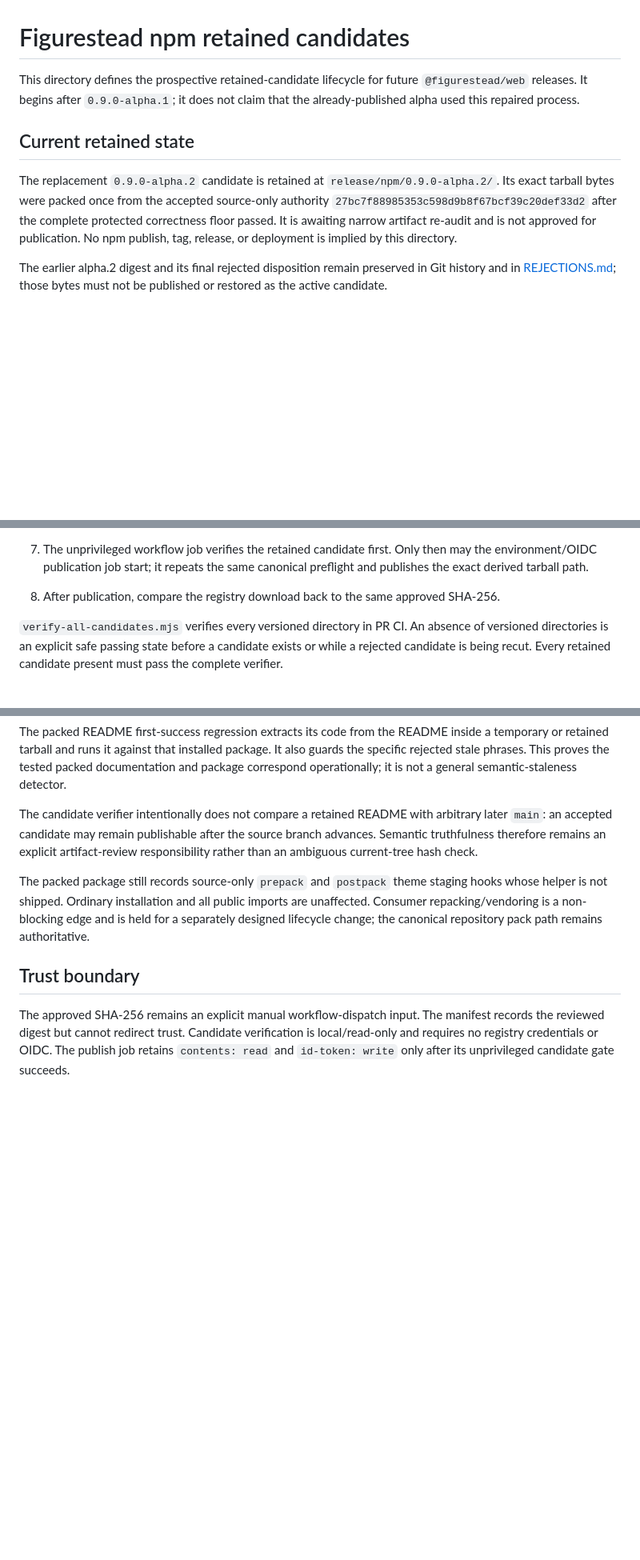
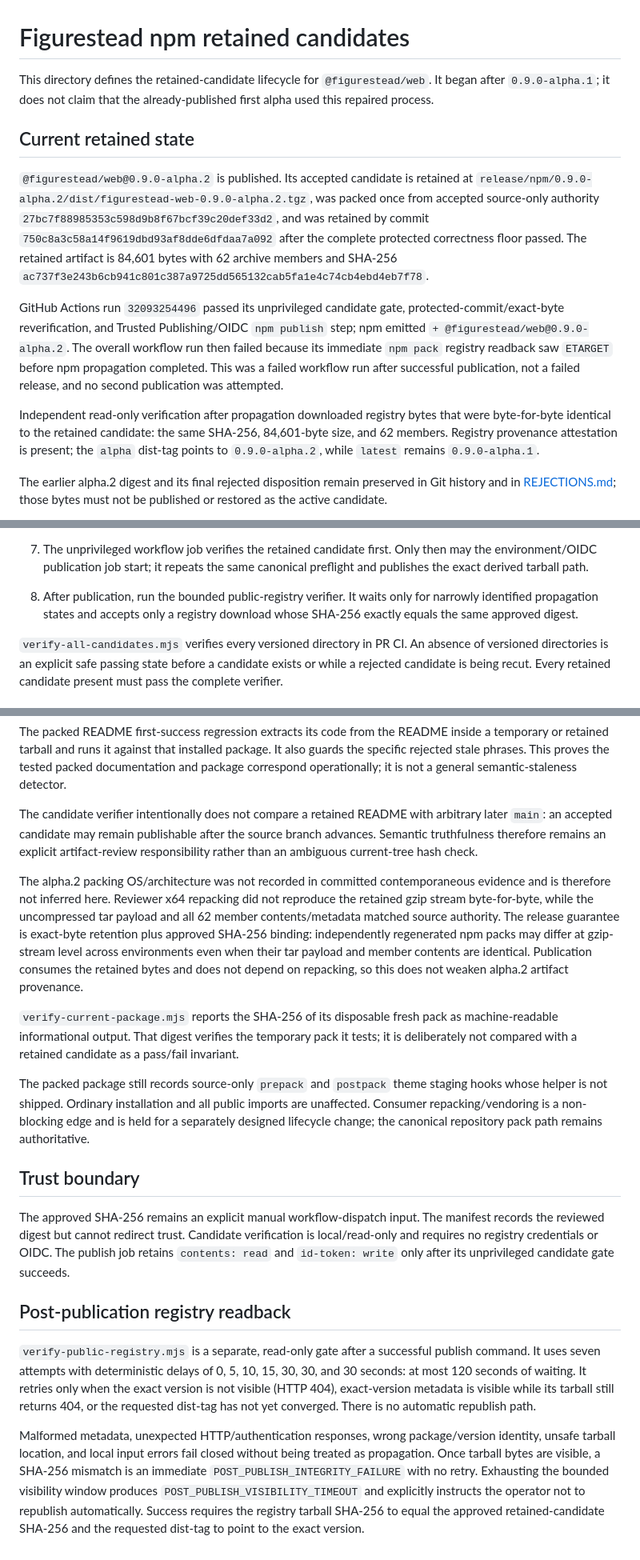
Before and after one commit to CharlesMish/figurestead, a Markdown page: release/npm/README.md, 3 parts joined by grey strips. Shown at 80% size. Drawn GitHub-style; blank space fills up the shorter version.

Commit message:
docs: record verified alpha.2 publication

```diff
--- a/release/npm/README.md
+++ b/release/npm/README.md
@@ -1,18 +1,34 @@
 # Figurestead npm retained candidates
 
-This directory defines the prospective retained-candidate lifecycle for future
-`@figurestead/web` releases. It begins after `0.9.0-alpha.1`; it does not claim
-that the already-published alpha used this repaired process.
+This directory defines the retained-candidate lifecycle for
+`@figurestead/web`. It began after `0.9.0-alpha.1`; it does not claim that the
+already-published first alpha used this repaired process.
 
 ## Current retained state
 
-The replacement `0.9.0-alpha.2` candidate is retained at
-`release/npm/0.9.0-alpha.2/`. Its exact tarball bytes were packed once from the
-accepted source-only authority
-`27bc7f88985353c598d9b8f67bcf39c20def33d2` after the complete protected
-correctness floor passed. It is awaiting narrow artifact re-audit and is not
-approved for publication. No npm publish, tag, release, or deployment is
-implied by this directory.
+`@figurestead/web@0.9.0-alpha.2` is published. Its accepted candidate is
+retained at
+`release/npm/0.9.0-alpha.2/dist/figurestead-web-0.9.0-alpha.2.tgz`, was packed
+once from accepted source-only authority
+`27bc7f88985353c598d9b8f67bcf39c20def33d2`, and was retained by commit
+`750c8a3c58a14f9619dbd93af8dde6dfdaa7a092` after the complete protected
+correctness floor passed. The retained artifact is 84,601 bytes with 62 archive
+members and SHA-256
+`ac737f3e243b6cb941c801c387a9725dd565132cab5fa1e4c74cb4ebd4eb7f78`.
+
+GitHub Actions run `32093254496` passed its unprivileged candidate gate,
+protected-commit/exact-byte reverification, and Trusted Publishing/OIDC
+`npm publish` step; npm emitted `+ @figurestead/web@0.9.0-alpha.2`. The overall
+workflow run then failed because its immediate `npm pack` registry readback saw
+`ETARGET` before npm propagation completed. This was a failed workflow run
+after successful publication, not a failed release, and no second publication
+was attempted.
+
+Independent read-only verification after propagation downloaded registry bytes
+that were byte-for-byte identical to the retained candidate: the same SHA-256,
+84,601-byte size, and 62 members. Registry provenance attestation is present;
+the `alpha` dist-tag points to `0.9.0-alpha.2`, while `latest` remains
+`0.9.0-alpha.1`.
 
 The earlier alpha.2 digest and its final rejected disposition remain preserved
 in Git history and in [REJECTIONS.md](REJECTIONS.md); those bytes must not be
@@ -77,8 +93,9 @@ to match them.
 7. The unprivileged workflow job verifies the retained candidate first. Only
    then may the environment/OIDC publication job start; it repeats the same
    canonical preflight and publishes the exact derived tarball path.
-8. After publication, compare the registry download back to the same approved
-   SHA-256.
+8. After publication, run the bounded public-registry verifier. It waits only
+   for narrowly identified propagation states and accepts only a registry
+   download whose SHA-256 exactly equals the same approved digest.
 
 `verify-all-candidates.mjs` verifies every versioned directory in PR CI. An
 absence of versioned directories is an explicit safe passing state before a
@@ -113,6 +130,21 @@ source branch advances. Semantic truthfulness therefore remains an explicit
 artifact-review responsibility rather than an ambiguous current-tree hash
 check.
 
+The alpha.2 packing OS/architecture was not recorded in committed
+contemporaneous evidence and is therefore not inferred here. Reviewer x64
+repacking did not reproduce the retained gzip stream byte-for-byte, while the
+uncompressed tar payload and all 62 member contents/metadata matched source
+authority. The release guarantee is exact-byte retention plus approved SHA-256
+binding: independently regenerated npm packs may differ at gzip-stream level
+across environments even when their tar payload and member contents are
+identical. Publication consumes the retained bytes and does not depend on
+repacking, so this does not weaken alpha.2 artifact provenance.
+
+`verify-current-package.mjs` reports the SHA-256 of its disposable fresh pack
+as machine-readable informational output. That digest verifies the temporary
+pack it tests; it is deliberately not compared with a retained candidate as a
+pass/fail invariant.
+
 The packed package still records source-only `prepack` and `postpack` theme
 staging hooks whose helper is not shipped. Ordinary installation and all public
 imports are unaffected. Consumer repacking/vendoring is a non-blocking edge and
@@ -126,3 +158,22 @@ manifest records the reviewed digest but cannot redirect trust. Candidate
 verification is local/read-only and requires no registry credentials or OIDC.
 The publish job retains `contents: read` and `id-token: write` only after its
 unprivileged candidate gate succeeds.
+
+## Post-publication registry readback
+
+`verify-public-registry.mjs` is a separate, read-only gate after a successful
+publish command. It uses seven attempts with deterministic delays of 0, 5, 10,
+15, 30, 30, and 30 seconds: at most 120 seconds of waiting. It retries only
+when the exact version is not visible (HTTP 404), exact-version metadata is
+visible while its tarball still returns 404, or the requested dist-tag has not
+yet converged. There is no automatic republish path.
+
+Malformed metadata, unexpected HTTP/authentication responses, wrong
+package/version identity, unsafe tarball location, and local input errors fail
+closed without being treated as propagation. Once tarball bytes are visible,
+a SHA-256 mismatch is an immediate `POST_PUBLISH_INTEGRITY_FAILURE` with no
+retry. Exhausting the bounded visibility window produces
+`POST_PUBLISH_VISIBILITY_TIMEOUT` and explicitly instructs the operator not to
+republish automatically. Success requires the registry tarball SHA-256 to equal
+the approved retained-candidate SHA-256 and the requested dist-tag to point to
+the exact version.
```
